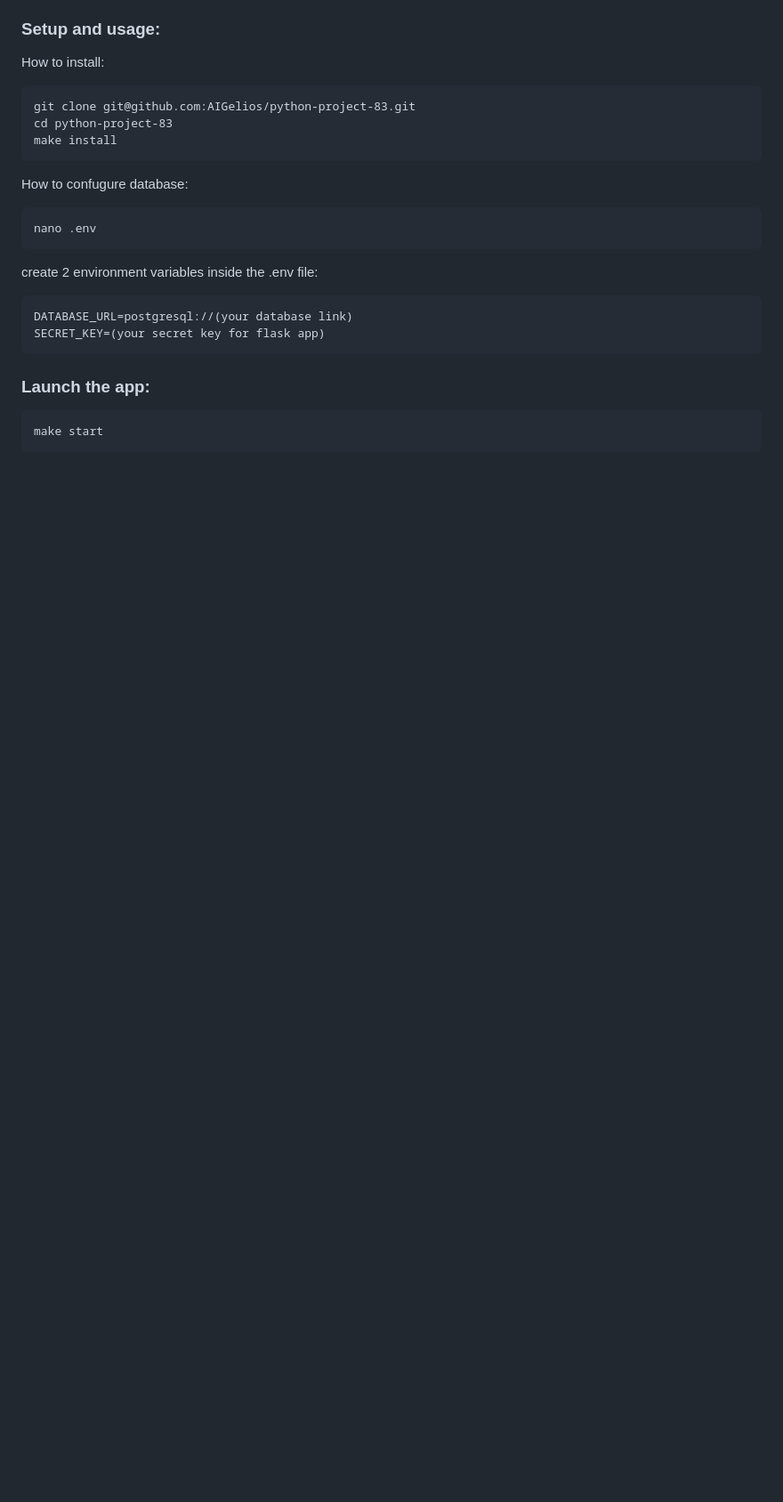
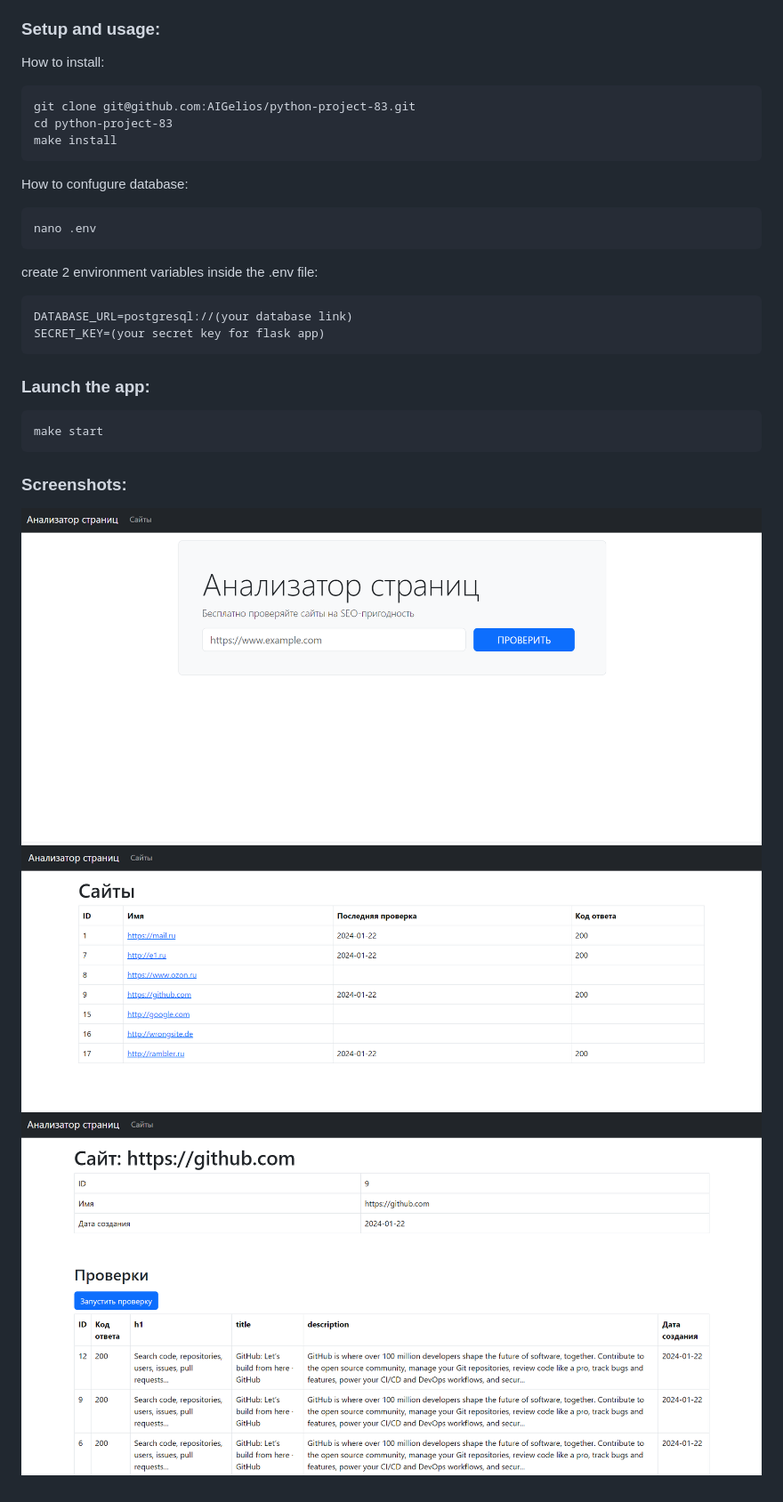
Before and after one commit to AIGelios/python-project-83, a Markdown page: README.md, the part around the change printed below. Shown: that part at 89% size. GitHub-like rendering; pictures changed too: images/main.PNG (added), images/url.png (added), images/urls.png (added); blank space fills up the shorter version.

Commit message:
some fixes in readme.md

````diff
--- a/README.md
+++ b/README.md
@@ -30,3 +31,7 @@ SECRET_KEY=(your secret key for flask app)
 ```
 make start
 ```
+### Screenshots:
+![homepage](/images/main.PNG)
+![urls page](/images/urls.png)
+![url page](/images/url.png)
````
Also changed, not shown: other parts of README.md (+1 -0 lines).
